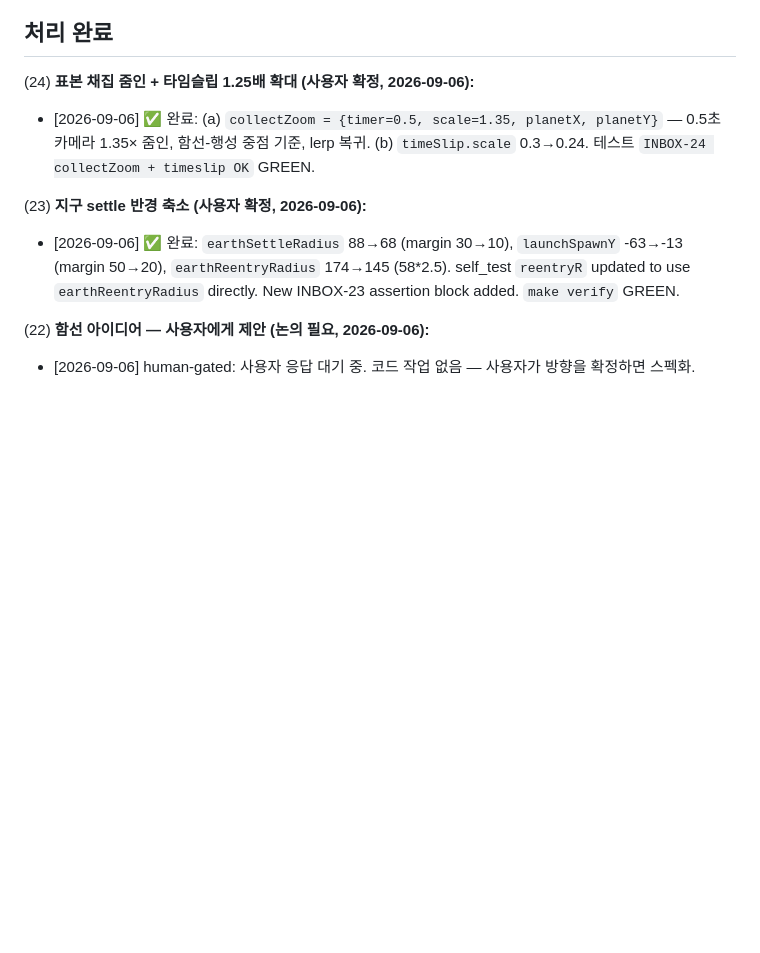
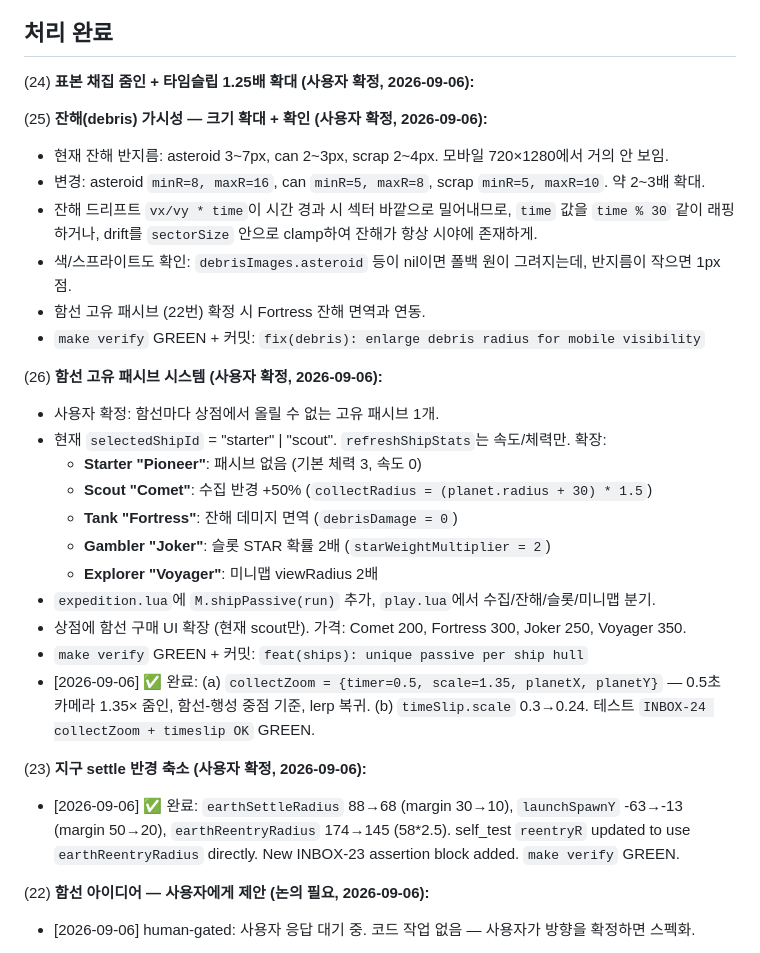
Before and after one commit to jmpaaak/spaceship, a Markdown page: docs/feedback/INBOX.md, the part around the change. Drawn GitHub-style; blank space fills up the shorter version.

Commit message:
inbox: debris visibility + ship passive system (25-26)

```diff
--- a/docs/feedback/INBOX.md
+++ b/docs/feedback/INBOX.md
@@ -7,6 +7,26 @@
 ## 처리 완료
 
 (24) **표본 채집 줌인 + 타임슬립 1.25배 확대 (사용자 확정, 2026-09-06):**
+
+(25) **잔해(debris) 가시성 — 크기 확대 + 확인 (사용자 확정, 2026-09-06):**
+  - 현재 잔해 반지름: asteroid 3~7px, can 2~3px, scrap 2~4px. 모바일 720×1280에서 거의 안 보임.
+  - 변경: asteroid `minR=8, maxR=16`, can `minR=5, maxR=8`, scrap `minR=5, maxR=10`. 약 2~3배 확대.
+  - 잔해 드리프트 `vx/vy * time`이 시간 경과 시 섹터 바깥으로 밀어내므로, `time` 값을 `time % 30` 같이 래핑하거나, drift를 `sectorSize` 안으로 clamp하여 잔해가 항상 시야에 존재하게.
+  - 색/스프라이트도 확인: `debrisImages.asteroid` 등이 nil이면 폴백 원이 그려지는데, 반지름이 작으면 1px 점.
+  - 함선 고유 패시브 (22번) 확정 시 Fortress 잔해 면역과 연동.
+  - `make verify` GREEN + 커밋: `fix(debris): enlarge debris radius for mobile visibility`
+
+(26) **함선 고유 패시브 시스템 (사용자 확정, 2026-09-06):**
+  - 사용자 확정: 함선마다 상점에서 올릴 수 없는 고유 패시브 1개.
+  - 현재 `selectedShipId` = "starter" | "scout". `refreshShipStats`는 속도/체력만. 확장:
+    - **Starter "Pioneer"**: 패시브 없음 (기본 체력 3, 속도 0)
+    - **Scout "Comet"**: 수집 반경 +50% (`collectRadius = (planet.radius + 30) * 1.5`)
+    - **Tank "Fortress"**: 잔해 데미지 면역 (`debrisDamage = 0`)
+    - **Gambler "Joker"**: 슬롯 STAR 확률 2배 (`starWeightMultiplier = 2`)
+    - **Explorer "Voyager"**: 미니맵 viewRadius 2배
+  - `expedition.lua`에 `M.shipPassive(run)` 추가, `play.lua`에서 수집/잔해/슬롯/미니맵 분기.
+  - 상점에 함선 구매 UI 확장 (현재 scout만). 가격: Comet 200, Fortress 300, Joker 250, Voyager 350.
+  - `make verify` GREEN + 커밋: `feat(ships): unique passive per ship hull`
   - [2026-09-06] ✅ 완료: (a) `collectZoom = {timer=0.5, scale=1.35, planetX, planetY}` — 0.5초 카메라 1.35× 줌인, 함선-행성 중점 기준, lerp 복귀. (b) `timeSlip.scale` 0.3→0.24. 테스트 `INBOX-24 collectZoom + timeslip OK` GREEN.
 
 (23) **지구 settle 반경 축소 (사용자 확정, 2026-09-06):**
```
